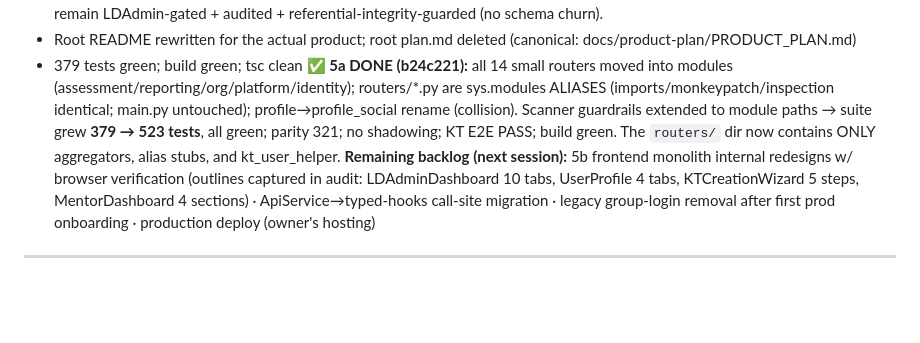
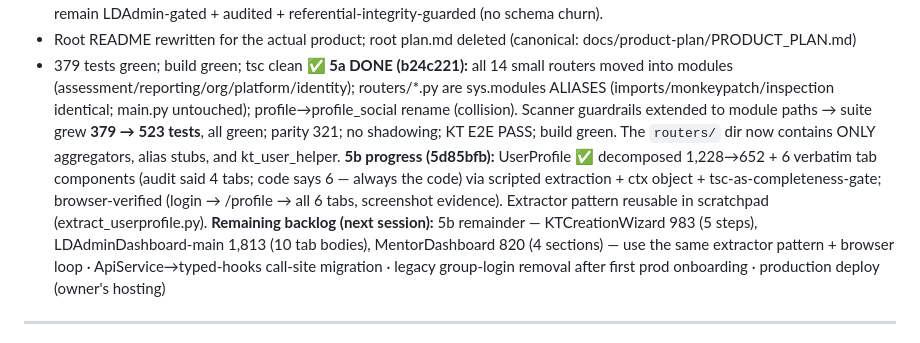
Before and after one commit to MJ665/StudyBuddy, a Markdown page: docs/product-plan/PRODUCT_PLAN.md, the part around the change. Rendered like a GitHub page; blank space fills up the shorter version.

Commit message:
docs: sync execution log after UserProfile decomposition

```diff
--- a/docs/product-plan/PRODUCT_PLAN.md
+++ b/docs/product-plan/PRODUCT_PLAN.md
@@ -66,7 +66,8 @@
 - Root README rewritten for the actual product; root plan.md deleted (canonical: docs/product-plan/PRODUCT_PLAN.md)
 - 379 tests green; build green; tsc clean
 **✅ 5a DONE (b24c221):** all 14 small routers moved into modules (assessment/reporting/org/platform/identity); routers/*.py are sys.modules ALIASES (imports/monkeypatch/inspection identical; main.py untouched); profile→profile_social rename (collision). Scanner guardrails extended to module paths → suite grew **379 → 523 tests**, all green; parity 321; no shadowing; KT E2E PASS; build green. The `routers/` dir now contains ONLY aggregators, alias stubs, and kt_user_helper.
-**Remaining backlog (next session):** 5b frontend monolith internal redesigns w/ browser verification (outlines captured in audit: LDAdminDashboard 10 tabs, UserProfile 4 tabs, KTCreationWizard 5 steps, MentorDashboard 4 sections) · ApiService→typed-hooks call-site migration · legacy group-login removal after first prod onboarding · production deploy (owner's hosting)
+**5b progress (5d85bfb):** UserProfile ✅ decomposed 1,228→652 + 6 verbatim tab components (audit said 4 tabs; code says 6 — always the code) via scripted extraction + ctx object + tsc-as-completeness-gate; browser-verified (login → /profile → all 6 tabs, screenshot evidence). Extractor pattern reusable in scratchpad (extract_userprofile.py).
+**Remaining backlog (next session):** 5b remainder — KTCreationWizard 983 (5 steps), LDAdminDashboard-main 1,813 (10 tab bodies), MentorDashboard 820 (4 sections) — use the same extractor pattern + browser loop · ApiService→typed-hooks call-site migration · legacy group-login removal after first prod onboarding · production deploy (owner's hosting)
 
 ---
 
```
